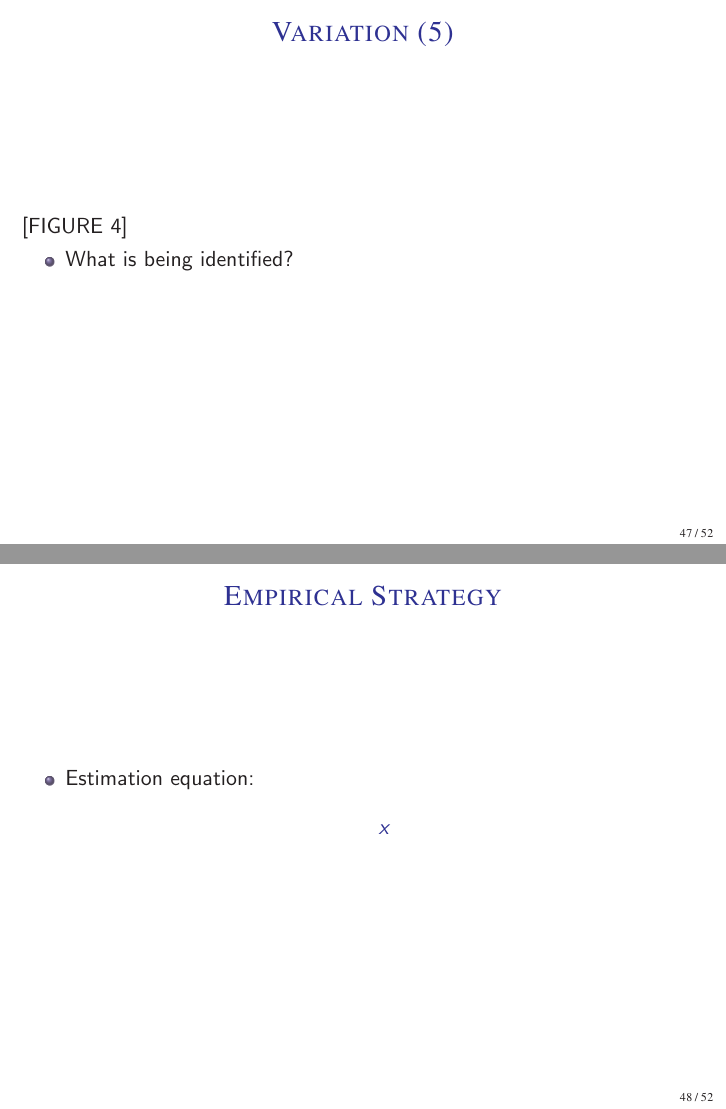
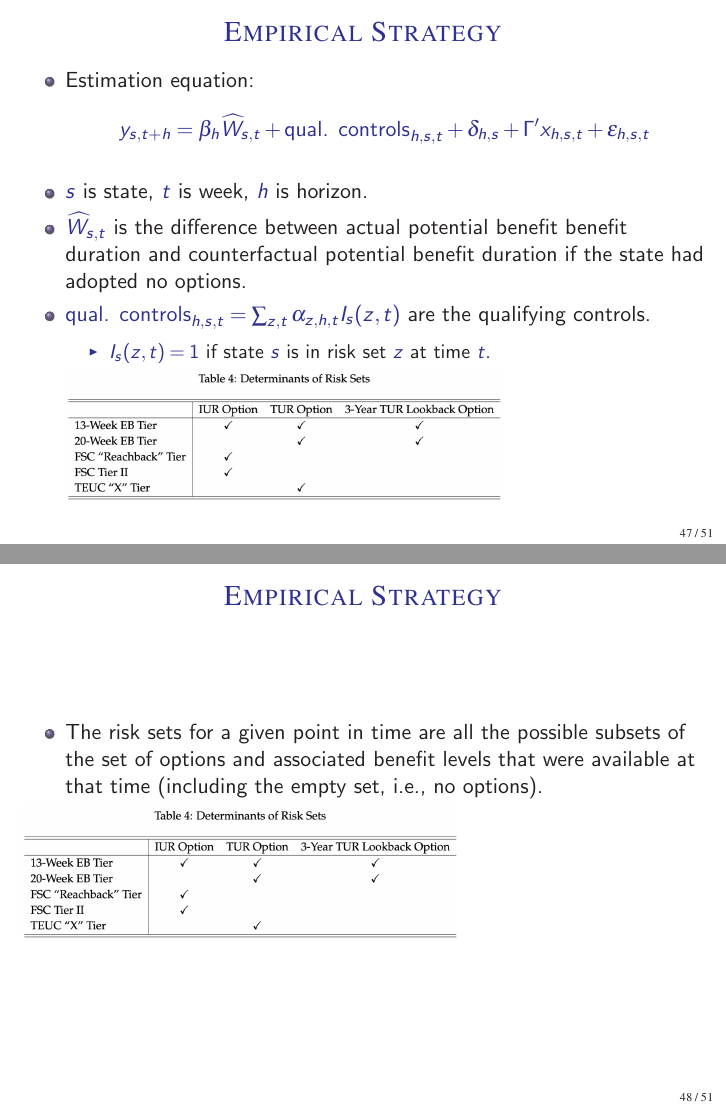
Before and after one commit to johanneswieland/ECON281, LaTeX slides (Lecture4/lecture4.tex): pages 54 and 55 of 59 before the commit and pages 54 and 55 of 58 after it, joined at a grey line. Compiled offline with pdfLaTeX.

Commit message:
AMNS complete

```diff
--- a/Lecture4/lecture4.tex
+++ b/Lecture4/lecture4.tex
@@ -638,18 +638,30 @@ Juan Herre\~{n}o & Johannes Wieland \\
 	\end{quote}
 \end{frame}
 
+
+
 \begin{frame}
-	\frametitle[alignment=center]{Variation (5)}
-	[FIGURE 4]
+	\frametitle[alignment=center]{Empirical Strategy}
 	\begin{itemize}
-		\item What is being identified?
+		\item Estimation equation:
+		\begin{align*}
+			y_{s,t+h} = \beta_h \widehat{W}_{s,t} + \text{qual. controls}_{h,s,t} + \delta_{h,s} + \Gamma'x_{h,s,t} + \epsilon_{h,s,t}
+		\end{align*}
+		\item $s$ is state, $t$ is week, $h$ is horizon.
+		\item $\widehat{W}_{s,t}$ is the difference between actual potential benefit benefit duration and counterfactual potential benefit duration if the state had adopted no options.\\
+		\item $\text{qual. controls}_{h,s,t} = \sum_{z,t}\alpha_{z,h,t}I_s(z,t)$ are the qualifying controls.
+		\begin{itemize}
+			\item $I_s(z,t)=1$ if state $s$ is in risk set $z$ at time $t$.
+		\end{itemize}
+		\includegraphics[scale=0.3]{figures/AMNSTAB4.png}
 	\end{itemize}
 \end{frame}
 
 \begin{frame}
 	\frametitle[alignment=center]{Empirical Strategy}
 	\begin{itemize}
-		\item Estimation equation:
-		\begin{align*}
-			x
-		\end{align*}
+		\item The risk sets for a given point in time are all the possible subsets
+		of the set of options and associated benefit levels that were available at that time (including the	empty set, i.e., no options).
+	\end{itemize}
+	\includegraphics[scale=0.3]{figures/AMNSTAB4.png}
+\end{frame}
```
Also changed, not shown: Lecture4/figures/AMNSFIG2.png (added), Lecture4/figures/AMNSFIG3.png (added), Lecture4/figures/AMNSFIG5.png (added), Lecture4/figures/AMNSFIG6.png (added), Lecture4/figures/AMNSTAB1.png (added), Lecture4/figures/AMNSTAB2.png (added), Lecture4/figures/AMNSTAB4.png (added), Lecture4/lecture4.tex (27 more changed lines).
